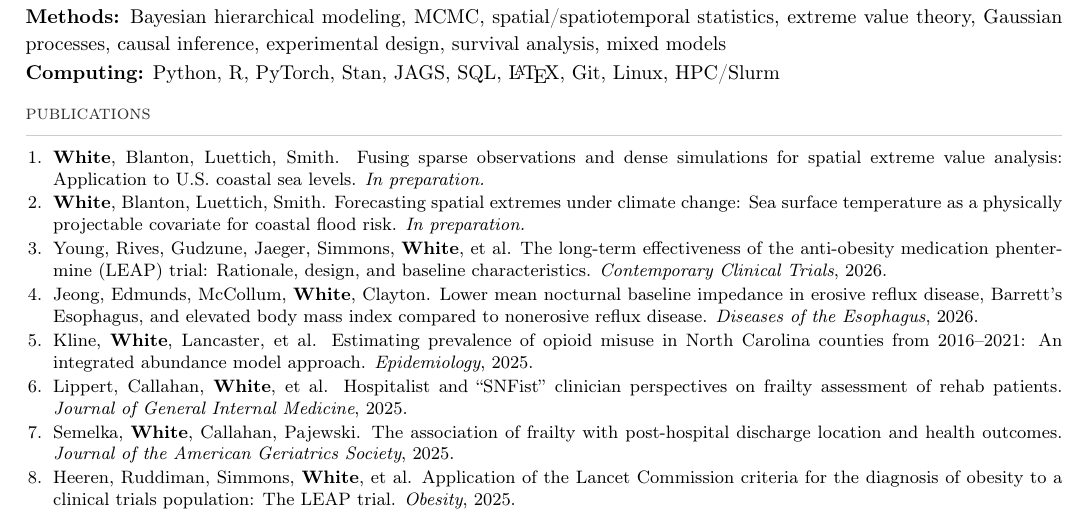
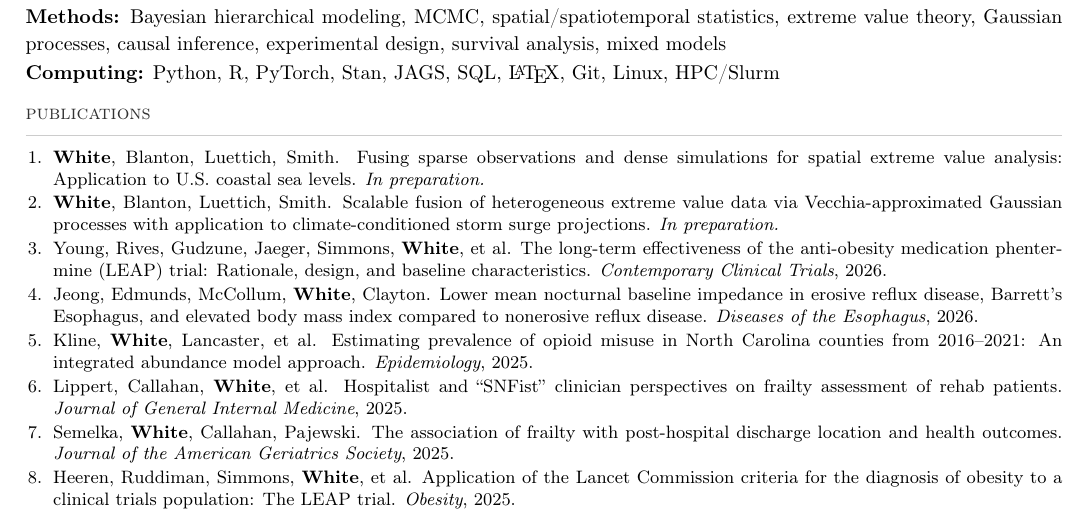
Before and after one commit to BrianNathanWhite/briannathanwhite.github.io, a LaTeX CV (cv.tex): part of page 1 of 2, cut so that both start at the same text. Compiled offline with pdfLaTeX.

Commit message:
Fix ms2 title to match actual Vecchia manuscript

```diff
--- a/cv.tex
+++ b/cv.tex
@@ -83,7 +83,7 @@
 {\footnotesize
 \begin{enumerate}[leftmargin=1.5em, itemsep=1pt, parsep=0pt, topsep=0pt]
   \item \textbf{White}, Blanton, Luettich, Smith. Fusing sparse observations and dense simulations for spatial extreme value analysis: Application to U.S.\ coastal sea levels. \emph{In preparation.}
-  \item \textbf{White}, Blanton, Luettich, Smith. Forecasting spatial extremes under climate change: Sea surface temperature as a physically projectable covariate for coastal flood risk. \emph{In preparation.}
+  \item \textbf{White}, Blanton, Luettich, Smith. Scalable fusion of heterogeneous extreme value data via Vecchia-approximated Gaussian processes with application to climate-conditioned storm surge projections. \emph{In preparation.}
   \item Young, Rives, Gudzune, Jaeger, Simmons, \textbf{White}, et al. The long-term effectiveness of the anti-obesity medication phentermine (LEAP) trial: Rationale, design, and baseline characteristics. \emph{Contemporary Clinical Trials}, 2026.
   \item Jeong, Edmunds, McCollum, \textbf{White}, Clayton. Lower mean nocturnal baseline impedance in erosive reflux disease, Barrett's Esophagus, and elevated body mass index compared to nonerosive reflux disease. \emph{Diseases of the Esophagus}, 2026.
   \item Kline, \textbf{White}, Lancaster, et al. Estimating prevalence of opioid misuse in North Carolina counties from 2016--2021: An integrated abundance model approach. \emph{Epidemiology}, 2025.
```
Also changed, not shown: cv.pdf.
